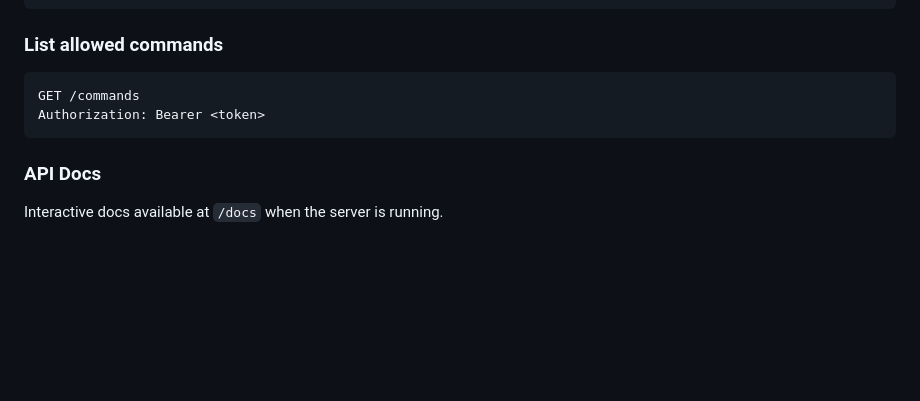
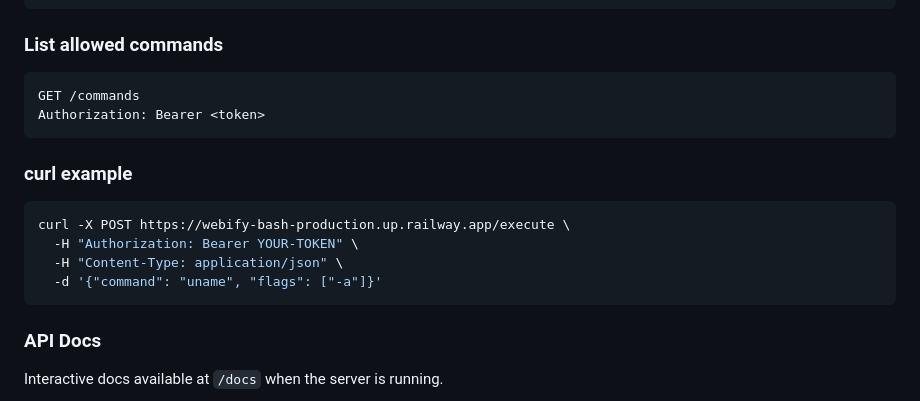
Before and after one commit to jasonluther/webify-bash, a Markdown page: README.md, the part around the change. GitHub-like rendering; blank space fills up the shorter version.

Commit message:
Add curl example to README
🤖 Generated with [Claude Code](https://claude.com/claude-code)

Co-Authored-By: Claude Opus 4.5 <noreply@anthropic.com>

````diff
--- a/README.md
+++ b/README.md
@@ -125,6 +125,15 @@ GET /commands
 Authorization: Bearer <token>
 ```
 
+### curl example
+
+```bash
+curl -X POST https://webify-bash-production.up.railway.app/execute \
+  -H "Authorization: Bearer YOUR-TOKEN" \
+  -H "Content-Type: application/json" \
+  -d '{"command": "uname", "flags": ["-a"]}'
+```
+
 ### API Docs
 
 Interactive docs available at `/docs` when the server is running.
````
